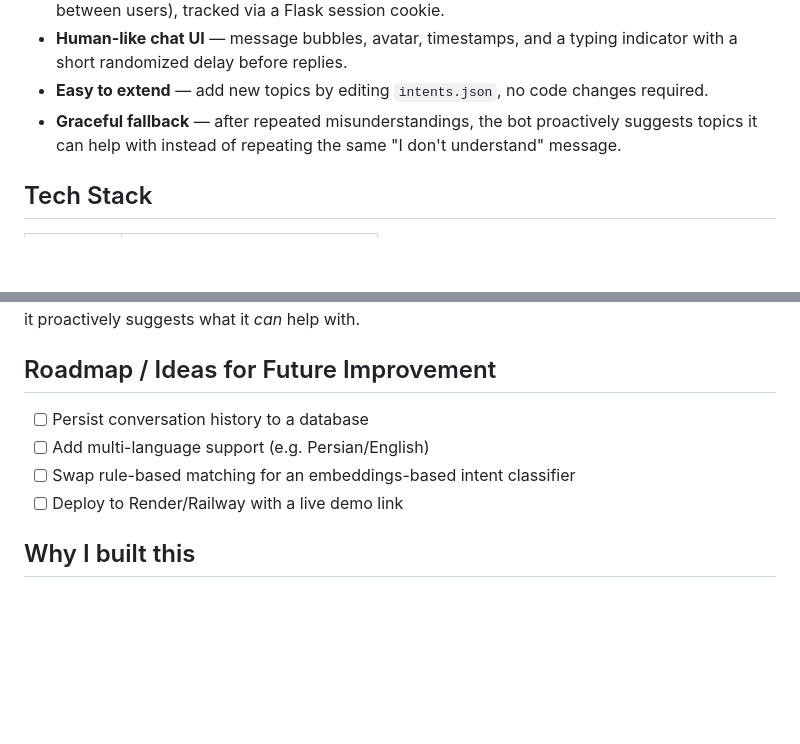
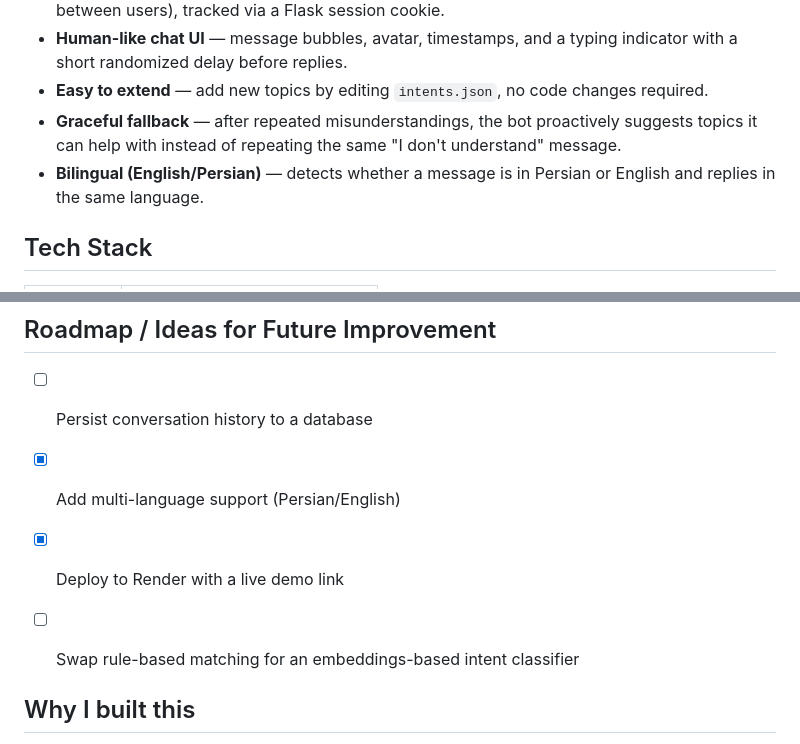
Before and after one commit to faegheh8114/advanced_chatbot, a Markdown page: README.md, 2 parts joined by grey strips. Rendered like a GitHub page; blank space fills up the shorter version.

```diff
--- a/README.md
+++ b/README.md
@@ -18,6 +18,7 @@ and basic NLP techniques.
 - **Easy to extend** — add new topics by editing `intents.json`, no code changes required.
 - **Graceful fallback** — after repeated misunderstandings, the bot proactively suggests topics
   it can help with instead of repeating the same "I don't understand" message.
+ - **Bilingual (English/Persian)** — detects whether a message is in Persian or English and replies in the same language.
 
 ##  Tech Stack
 
@@ -85,9 +86,10 @@ a row it proactively suggests what it *can* help with.
 ## Roadmap / Ideas for Future Improvement
 
 - [ ] Persist conversation history to a database
-- [ ] Add multi-language support (e.g. Persian/English)
+- [x] Add multi-language support (Persian/English)
+- [x] Deploy to Render with a live demo link
 - [ ] Swap rule-based matching for an embeddings-based intent classifier
-- [ ] Deploy to Render/Railway with a live demo link
+
 
 ## Why I built this
 
```
